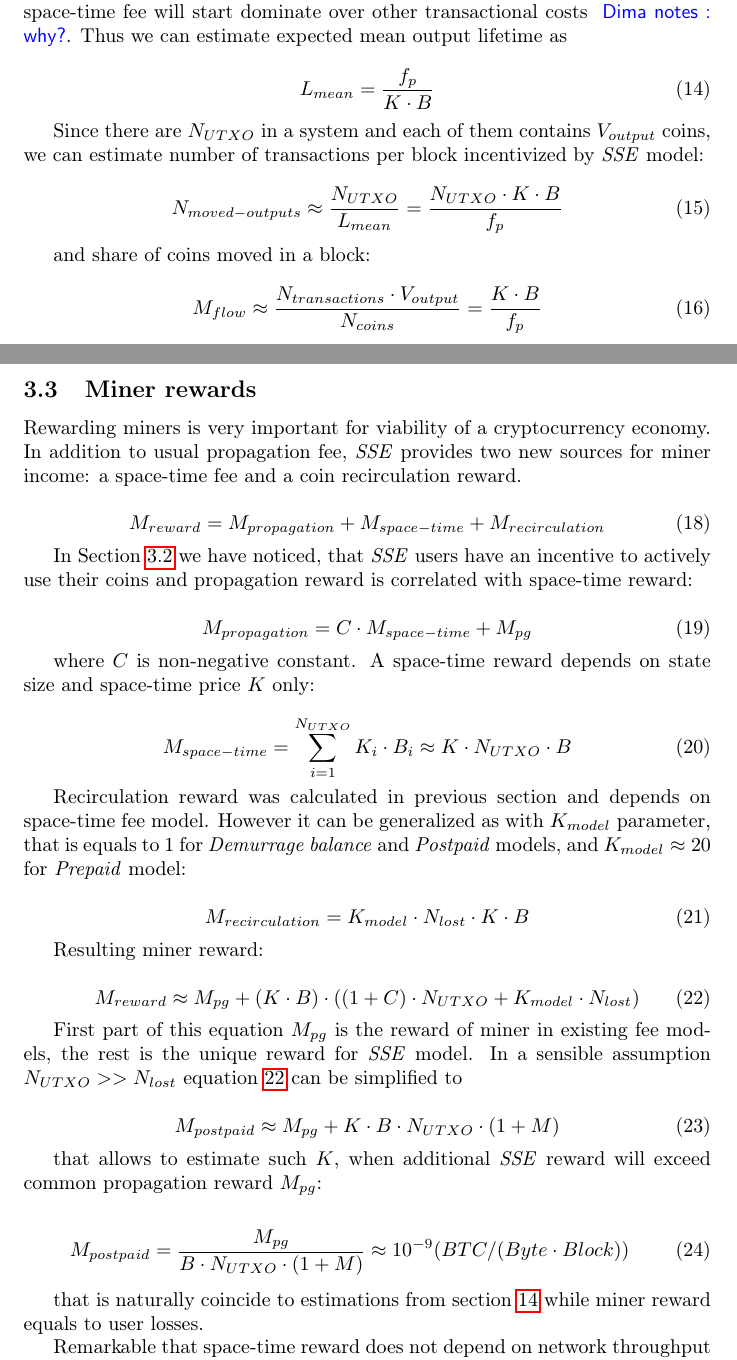
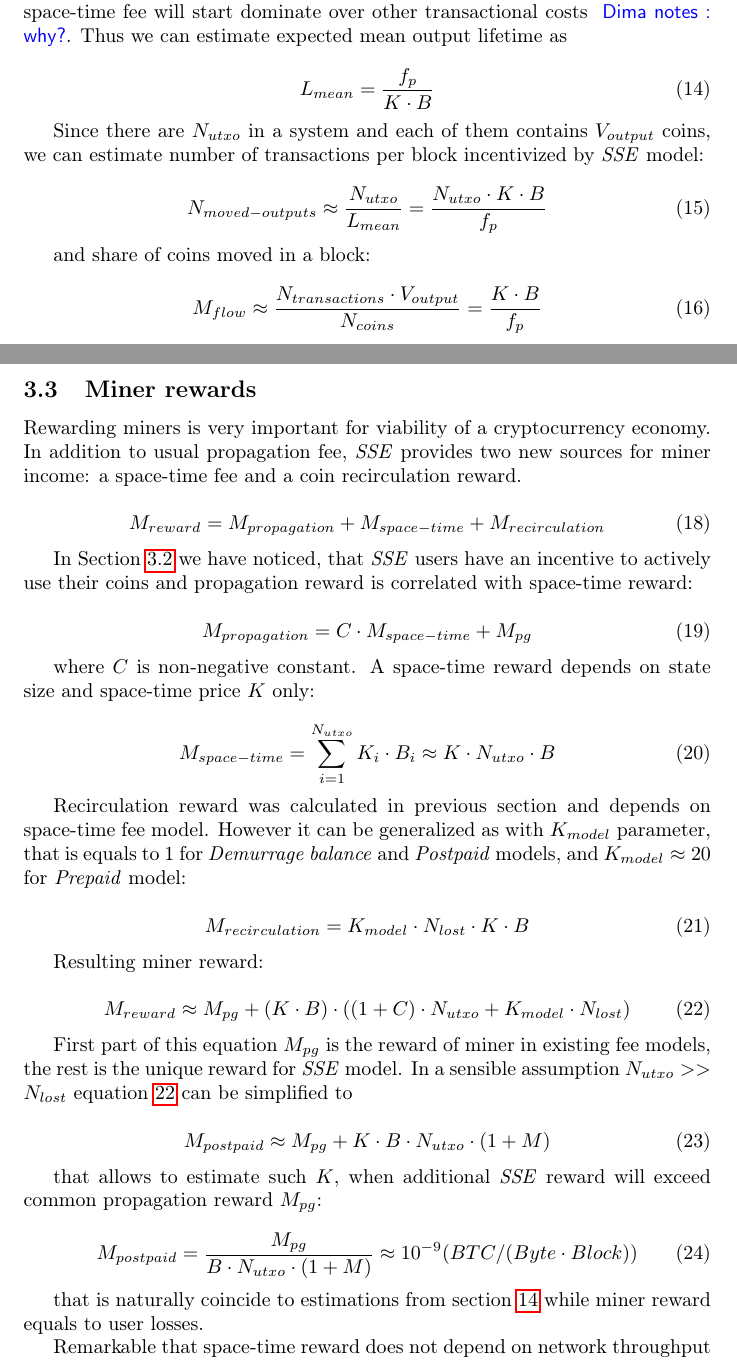
Before and after one commit to ergoplatform/spacefees, a LaTeX paper (main.tex): two parts of pages 7 and 8 of 12, joined at a grey line, cut so that both start at the same text. Compiled offline with pdfLaTeX.

Commit message:
N_{UTXO} -> N_{utxo}

```diff
--- a/main.tex
+++ b/main.tex
@@ -295,10 +295,10 @@ To estimate money flow let's assume, that user will move his money when space-ti
 L_{mean}={f_p \over K \cdot B}
 \end{equation}
 
-Since there are $N_{UTXO}$ in a system and each of them contains $V_{output}$ coins, we can estimate number of transactions per block incentivized by \esse{} model:
+Since there are $N_{utxo}$ in a system and each of them contains $V_{output}$ coins, we can estimate number of transactions per block incentivized by \esse{} model:
 
 \begin{equation}
-N_{moved-outputs} \approx {N_{UTXO} \over L_{mean}} = {N_{UTXO} \cdot K \cdot B \over f_p}
+N_{moved-outputs} \approx {N_{utxo} \over L_{mean}} = {N_{utxo} \cdot K \cdot B \over f_p}
 \end{equation}
 
 and share of coins moved in a block:
@@ -338,7 +338,7 @@ M_{propagation} = C \cdot M_{space-time} + M_{pg}
 where $C$ is non-negative constant. A space-time reward depends on state size and space-time price $K$ only:
 
 \begin{equation}
-M_{space-time} = \sum_{i=1}^{N_{UTXO}} K_i \cdot B_i \approx K \cdot N_{UTXO} \cdot B
+M_{space-time} = \sum_{i=1}^{N_{utxo}} K_i \cdot B_i \approx K \cdot N_{utxo} \cdot B
 \end{equation}
 
 Recirculation reward was calculated in previous section and depends on space-time fee model. However it can be generalized as with $K_{model}$ parameter, that is equals to 1 for \textit{Demurrage balance} and \textit{Postpaid} models, and $K_{model} \approx 20$ for \textit{Prepaid} model:
@@ -351,19 +351,19 @@ Resulting miner reward:
 
 \begin{equation}
 \label{eq:reward}
-M_{reward} \approx M_{pg} + (K \cdot B) \cdot ((1 + C) \cdot N_{UTXO} + K_{model} \cdot N_{lost})
+M_{reward} \approx M_{pg} + (K \cdot B) \cdot ((1 + C) \cdot N_{utxo} + K_{model} \cdot N_{lost})
 \end{equation}
 
-First part of this equation $M_{pg}$ is the reward of miner in existing fee models, the rest is the unique reward for \esse{} model.  In a sensible assumption $N_{UTXO} >> N_{lost}$ equation \ref{eq:reward} can be simplified to
+First part of this equation $M_{pg}$ is the reward of miner in existing fee models, the rest is the unique reward for \esse{} model.  In a sensible assumption $N_{utxo} >> N_{lost}$ equation \ref{eq:reward} can be simplified to
 
 \begin{equation}
-M_{postpaid} \approx M_{pg} + K \cdot B \cdot N_{UTXO} \cdot (1 + M)
+M_{postpaid} \approx M_{pg} + K \cdot B \cdot N_{utxo} \cdot (1 + M)
 \end{equation}
 
 that allows to estimate such $K$, when additional \esse{} reward will exceed common propagation reward $M_{pg}$:
 
 \begin{equation}
-M_{postpaid} = {M_{pg} \over B \cdot N_{UTXO} \cdot (1 + M)} \approx 10^{-9} ({BTC / (Byte \cdot Block)})
+M_{postpaid} = {M_{pg} \over B \cdot N_{utxo} \cdot (1 + M)} \approx 10^{-9} ({BTC / (Byte \cdot Block)})
 \end{equation}
 
 that is naturally coincide to estimations from section \ref{eq:ltmean} while miner reward equals to user losses.
```
Also changed, not shown: main.tex (2 more changed lines).
